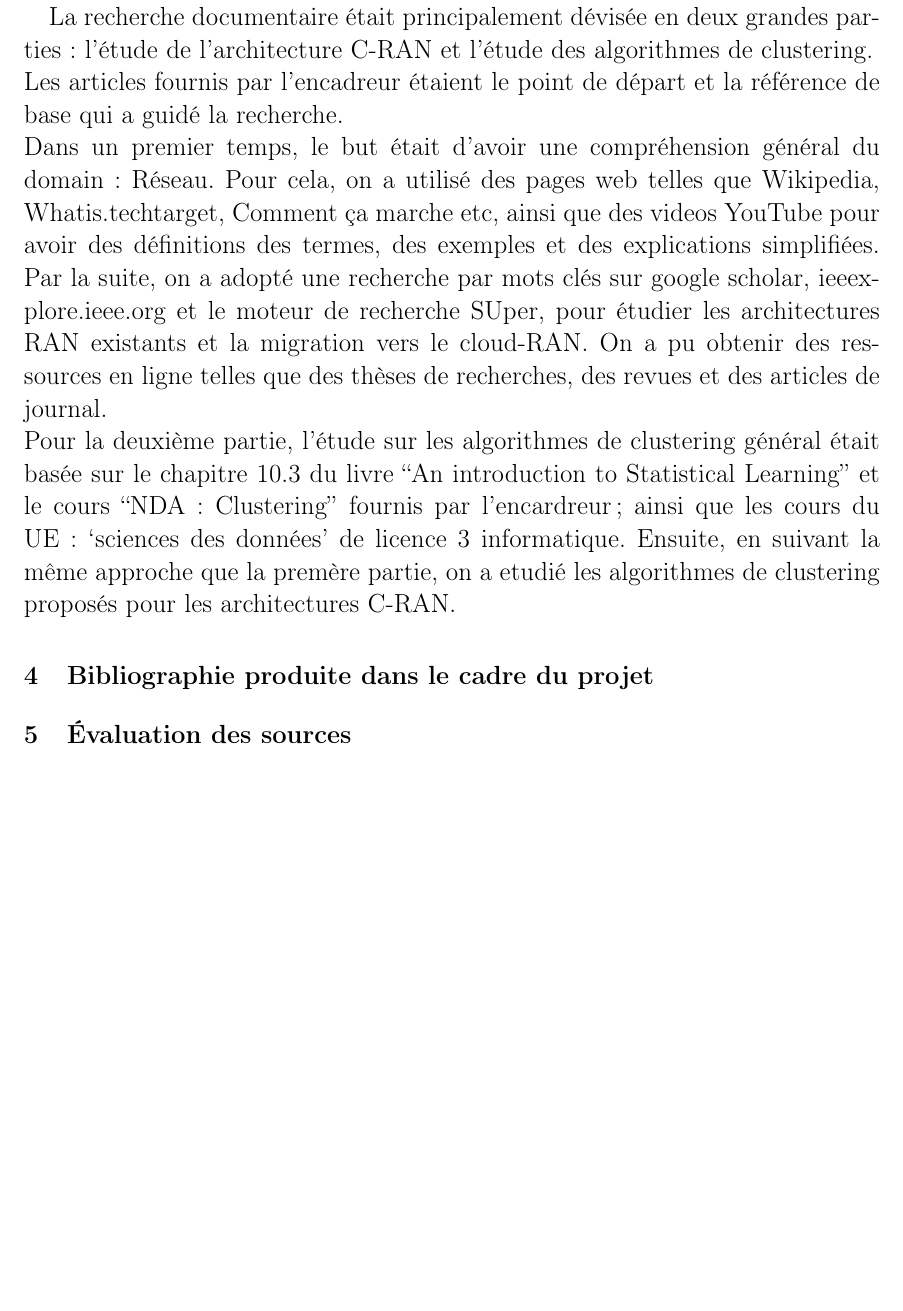
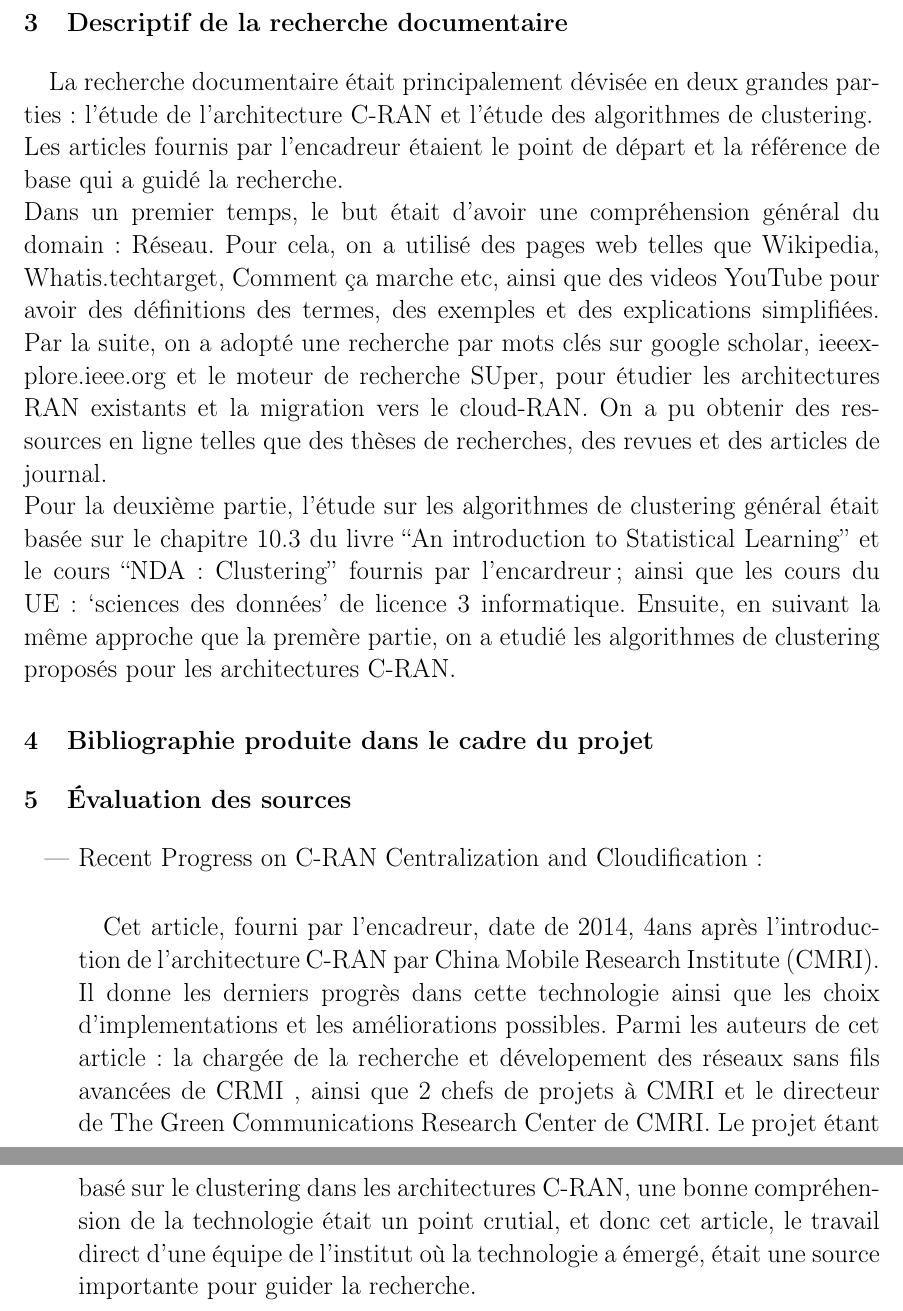
Before and after one commit to hanane-djeddal/PLDAC, a LaTeX document (RechercheDocumentaire /CarnetDeBord.tex): part of page 5 of 5 before the commit and two parts of pages 5 and 6 of 6 after it, the two joined at a grey line, cut at the place of the change, the shorter picture padded with empty space. Compiled offline with pdfLaTeX.

Commit message:
Recherche documentaire : Evaluation 1

```diff
--- a/RechercheDocumentaire /CarnetDeBord.tex
+++ b/RechercheDocumentaire /CarnetDeBord.tex
@@ -93,6 +93,20 @@ que des thèses de recherches, des revues et des articles de journal.\\
 Pour la deuxième partie, l’étude sur les algorithmes de clustering général était basée sur le chapitre 10.3 du livre “An introduction to Statistical Learning” et le cours “NDA: Clustering” fournis par l’encardreur; ainsi que les cours du UE: ‘sciences des données’ de licence 3 informatique. Ensuite, en suivant la même approche que la premère partie, on a etudié les algorithmes de clustering proposés pour les architectures C-RAN.
 \section{Bibliographie produite dans le cadre du projet}
 \section{Évaluation des sources}
+\begin{itemize}
+  \item Recent Progress on C-RAN Centralization and Cloudification :
+  \paragraph{}
+
+  Cet article, fourni par l’encadreur, date de 2014, 4ans après l’introduction
+  de l’architecture C-RAN par China Mobile Research Institute (CMRI). Il donne les
+  derniers progrès dans cette technologie ainsi que les choix d’implementations et
+  les améliorations possibles. Parmi les auteurs de cet article : la chargée de la
+  recherche et dévelopement des réseaux sans fils avancées de CRMI , ainsi que 2 chefs
+  de projets à CMRI et le directeur de The Green Communications Research Center de CMRI.
+  Le projet étant basé sur le clustering dans les architectures C-RAN, une bonne compréhension
+  de la technologie était un point crutial, et donc cet article, le travail direct d’une équipe
+  de l’institut où la technologie a émergé, était une source importante pour guider la recherche.
+
 
 
 \end{document}
```
Also changed, not shown: RechercheDocumentaire /CarnetDeBord.pdf, 3 other files.
